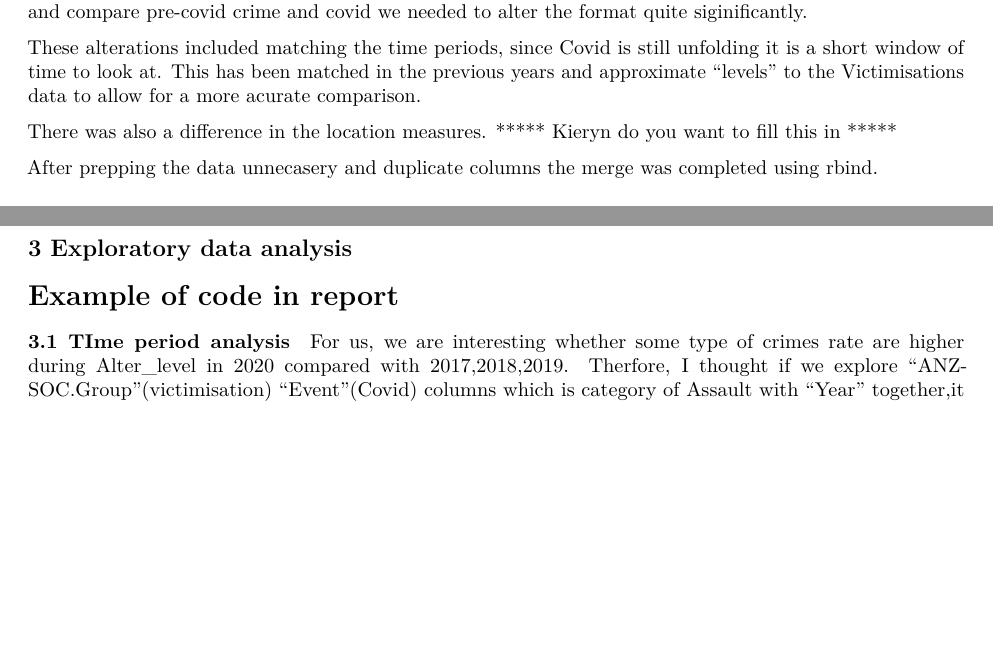
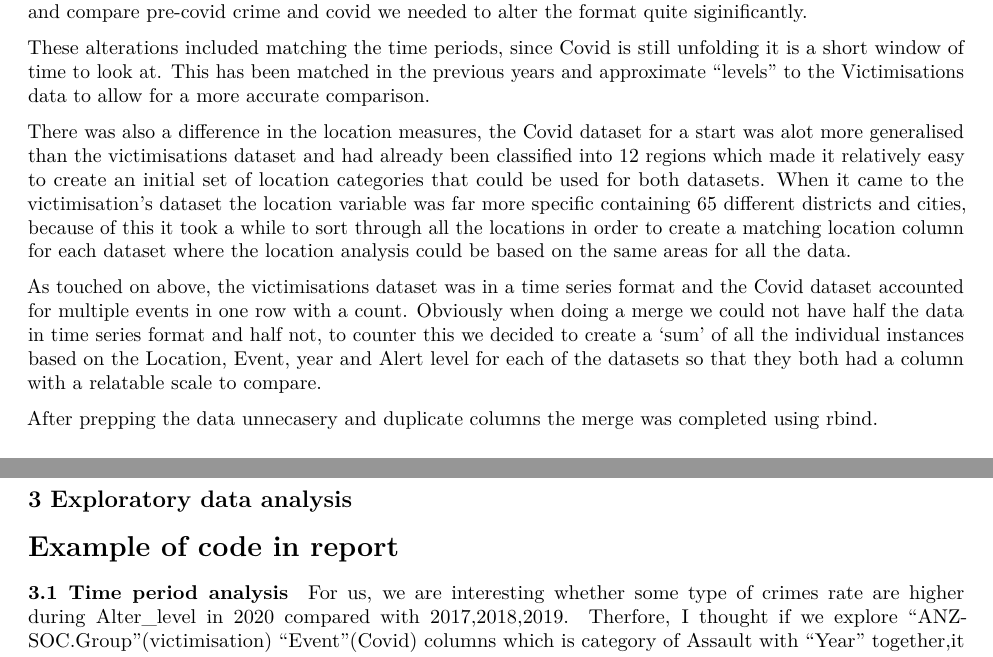
Before and after one commit to berry-jam/DATA301-Group-Project, an R Markdown document (Reports/report.Rmd): two parts of pages 3 and 4 of 5 before the commit and two parts of pages 3 and 4 of 6 after it, joined at a grey line, cut so that both start at the same text, the shorter picture padded with empty space. Rendered offline with R 4.5, knitr and Pandoc, then LaTeX, with nearby package versions.

Commit message:
merge edit

````diff
--- a/Reports/report.Rmd
+++ b/Reports/report.Rmd
@@ -78,9 +78,11 @@ From the Covid data we have kept the District, Alert level, calls for service an
 
 Merging the data was a longer process that anticipated as the structure of each data source was different. The Victimisations data was in a time series format where there was one row for each instance whereas the Covid dataset accounts for multiple occurances in each row. This meant to merge and compare pre-covid crime and covid we needed to alter the format quite siginificantly.
 
-These alterations included matching the time periods, since Covid is still unfolding it is a short window of time to look at. This has been matched in the previous years and approximate "levels" to the Victimisations data to allow for a more acurate comparison.
+These alterations included matching the time periods, since Covid is still unfolding it is a short window of time to look at. This has been matched in the previous years and approximate "levels" to the Victimisations data to allow for a more accurate comparison.
 
-There was also a difference in the location measures. ***** Kieryn do you want to fill this in *****
+There was also a difference in the location measures, the Covid dataset for a start was alot more generalised than the victimisations dataset and had already been classified into 12 regions which made it relatively easy to create an initial set of location categories that could be used for both datasets. When it came to the victimisation's dataset the location variable was far more specific containing 65 different districts and cities, because of this it took a while to sort through all the locations in order to create a matching location column for each dataset where the location analysis could be based on the same areas for all the data.
+
+As touched on above, the victimisations dataset was in a time series format and the Covid dataset accounted for multiple events in one row with a count. Obviously when doing a merge we could not have half the data in time series format and half not, to counter this we decided to create a 'sum' of all the individual instances based on the Location, Event, year and Alert level for each of the datasets so that they both had a column with a relatable scale to compare.
 
 After prepping the data unnecasery and duplicate columns the merge was completed using rbind.
 
@@ -133,7 +135,7 @@ We used licensed and well known programs such as github, Microsoft teams and tre
 #  summarise(Total = sum(Number.of.Victimizations))
 ```
 
-#### 3.1 TIme period analysis
+#### 3.1 Time period analysis
 
 For us, we are interesting whether some type of crimes rate are higher during Alter_level in 2020 compared with 2017,2018,2019.
 Therfore, I thought if we explore "ANZSOC.Group"(victimisation) "Event"(Covid) columns which is category of Assault with "Year" together,it would be interesting to have a look rather than exploring other columns.
````
